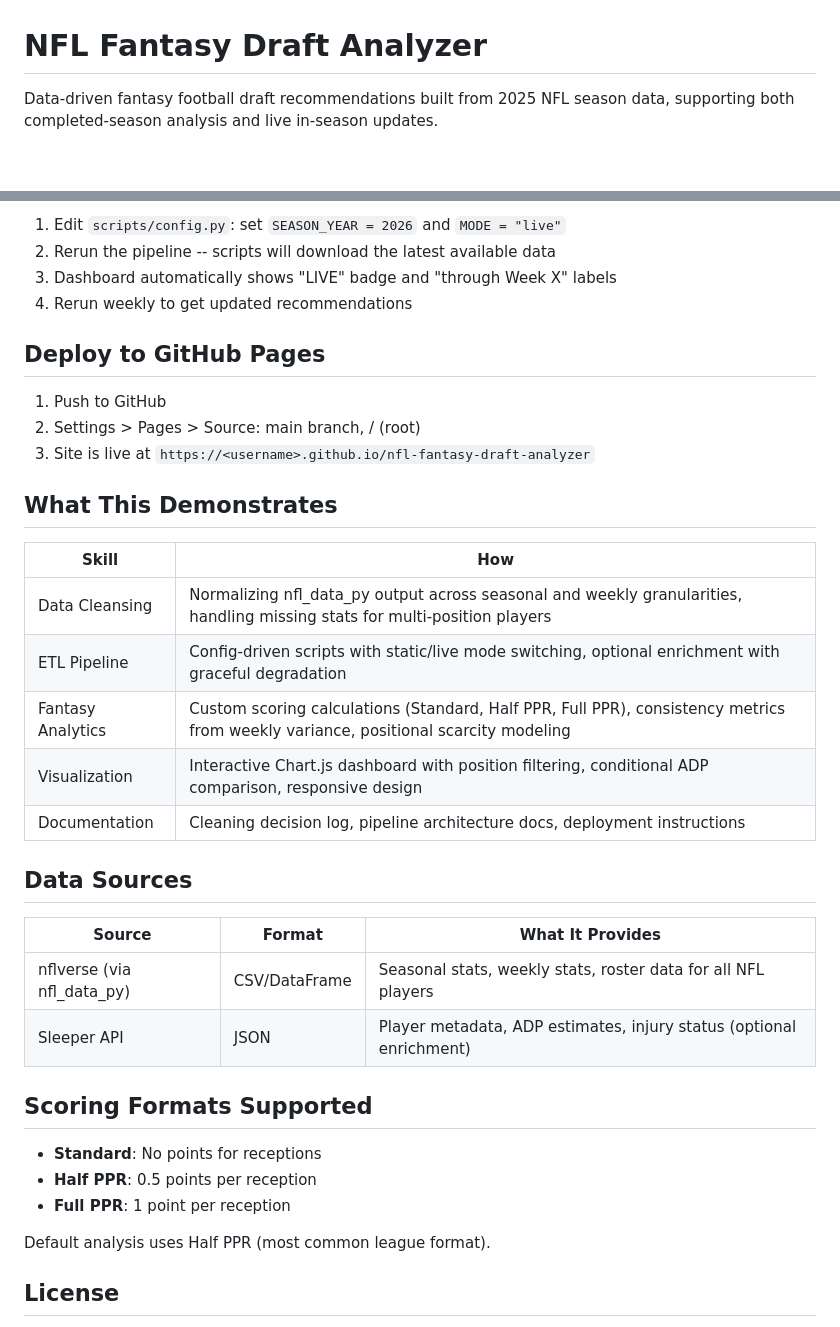
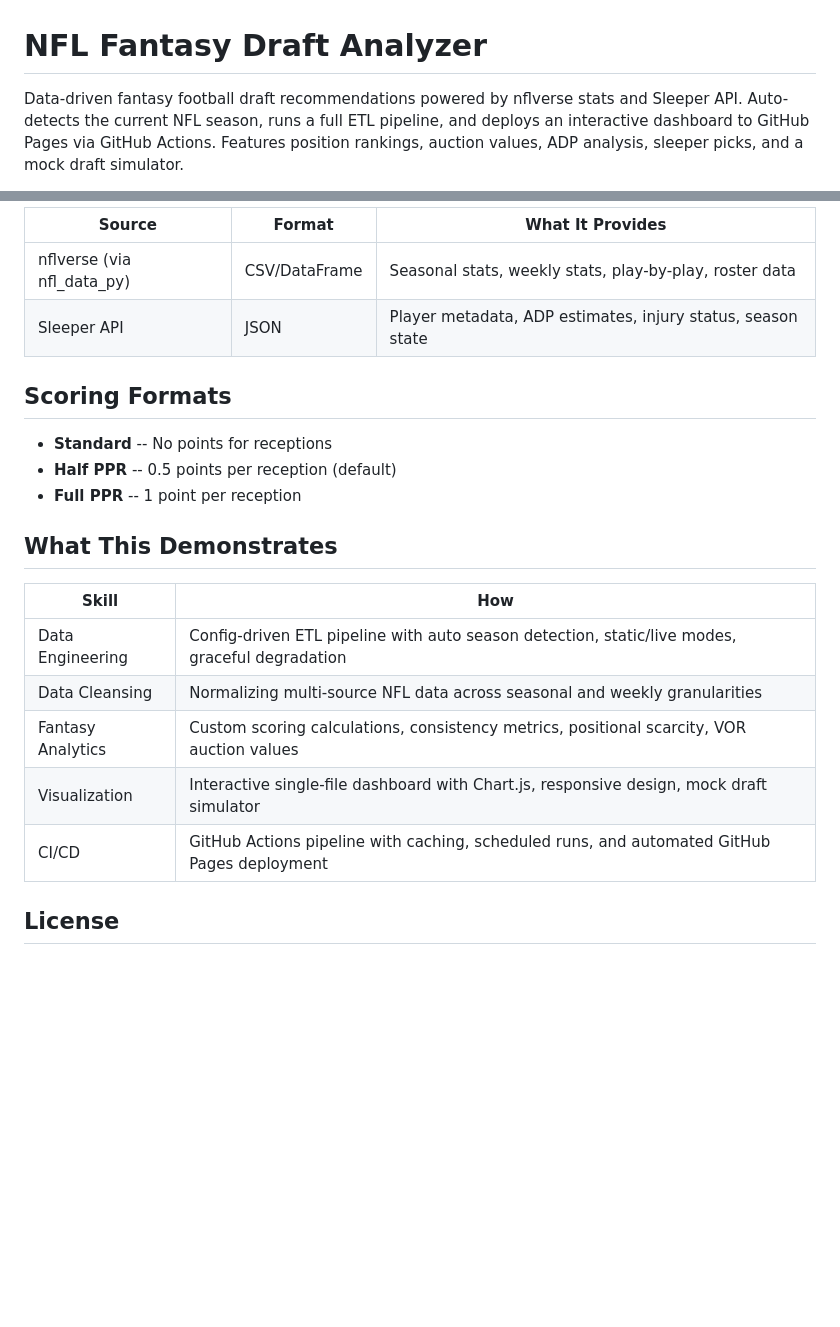
Before and after one commit to ParashDev/nfl-fantasy-draft-analyzer, a Markdown page: README.md, 2 parts joined by grey strips. Drawn GitHub-style; blank space fills up the shorter version.

```diff
--- a/README.md
+++ b/README.md
@@ -1,4 +1,4 @@
 # NFL Fantasy Draft Analyzer
 
-Data-driven fantasy football draft recommendations built from 2025 NFL season data, supporting both completed-season analysis and live in-season updates.
+Data-driven fantasy football draft recommendations powered by nflverse stats and Sleeper API. Auto-detects the current NFL season, runs a full ETL pipeline, and deploys an interactive dashboard to GitHub Pages via GitHub Actions. Features position rankings, auction values, ADP analysis, sleeper picks, and a mock draft simulator.
 
@@ -56,39 +92,24 @@ When the 2026 NFL season starts:
 
-1. Edit `scripts/config.py`: set `SEASON_YEAR = 2026` and `MODE = "live"`
-2. Rerun the pipeline -- scripts will download the latest available data
-3. Dashboard automatically shows "LIVE" badge and "through Week X" labels
-4. Rerun weekly to get updated recommendations
+| Source | Format | What It Provides |
+|---|---|---|
+| nflverse (via nfl_data_py) | CSV/DataFrame | Seasonal stats, weekly stats, play-by-play, roster data |
+| Sleeper API | JSON | Player metadata, ADP estimates, injury status, season state |
 
-## Deploy to GitHub Pages
+## Scoring Formats
 
-1. Push to GitHub
-2. Settings > Pages > Source: main branch, / (root)
-3. Site is live at `https://<username>.github.io/nfl-fantasy-draft-analyzer`
+- **Standard** -- No points for receptions
+- **Half PPR** -- 0.5 points per reception (default)
+- **Full PPR** -- 1 point per reception
 
 ## What This Demonstrates
 
 | Skill | How |
 |---|---|
-| Data Cleansing | Normalizing nfl_data_py output across seasonal and weekly granularities, handling missing stats for multi-position players |
-| ETL Pipeline | Config-driven scripts with static/live mode switching, optional enrichment with graceful degradation |
-| Fantasy Analytics | Custom scoring calculations (Standard, Half PPR, Full PPR), consistency metrics from weekly variance, positional scarcity modeling |
-| Visualization | Interactive Chart.js dashboard with position filtering, conditional ADP comparison, responsive design |
-| Documentation | Cleaning decision log, pipeline architecture docs, deployment instructions |
-
-## Data Sources
-
-| Source | Format | What It Provides |
-|---|---|---|
-| nflverse (via nfl_data_py) | CSV/DataFrame | Seasonal stats, weekly stats, roster data for all NFL players |
-| Sleeper API | JSON | Player metadata, ADP estimates, injury status (optional enrichment) |
-
-## Scoring Formats Supported
-
-- **Standard**: No points for receptions
-- **Half PPR**: 0.5 points per reception
-- **Full PPR**: 1 point per reception
-
-Default analysis uses Half PPR (most common league format).
+| Data Engineering | Config-driven ETL pipeline with auto season detection, static/live modes, graceful degradation |
+| Data Cleansing | Normalizing multi-source NFL data across seasonal and weekly granularities |
+| Fantasy Analytics | Custom scoring calculations, consistency metrics, positional scarcity, VOR auction values |
+| Visualization | Interactive single-file dashboard with Chart.js, responsive design, mock draft simulator |
+| CI/CD | GitHub Actions pipeline with caching, scheduled runs, and automated GitHub Pages deployment |
 
 ## License
 
```
Also changed, not shown: other parts of README.md (+57 -21 lines).
